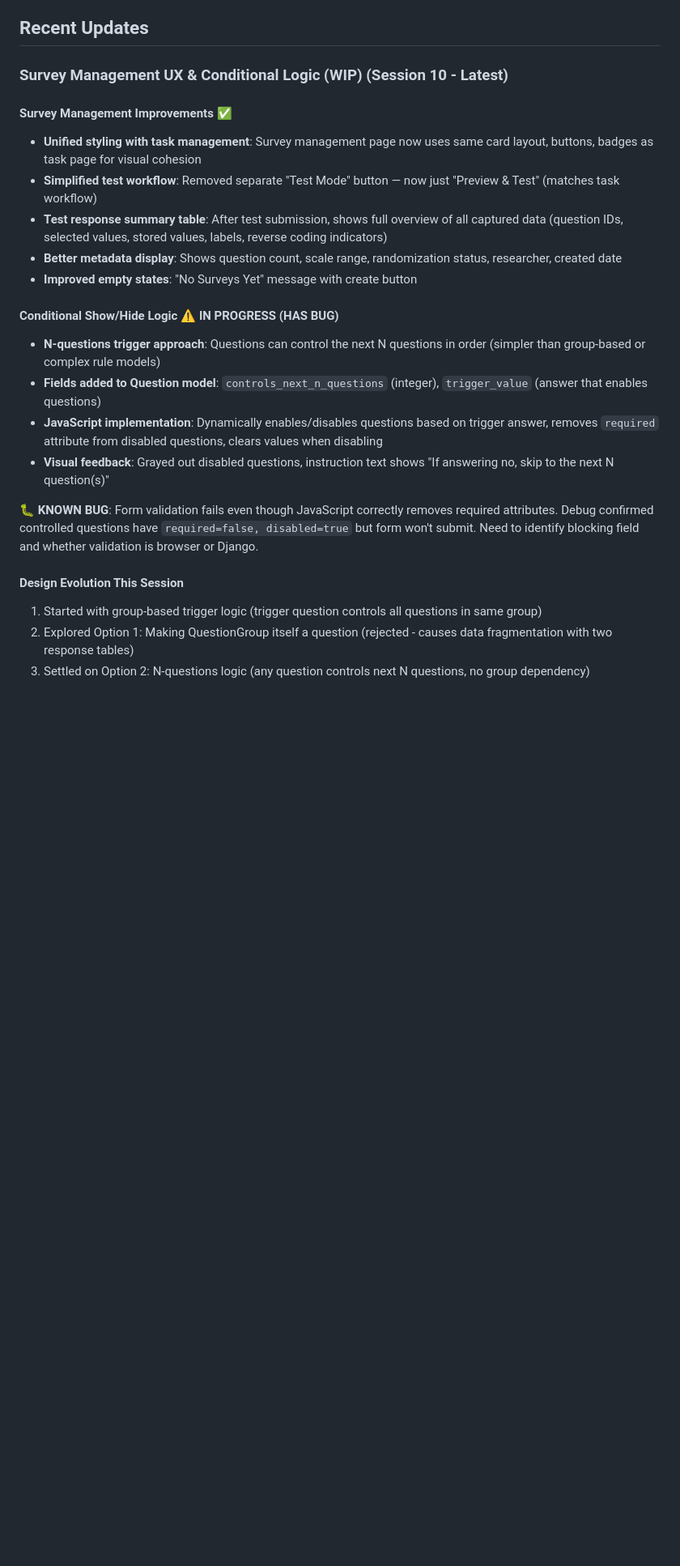
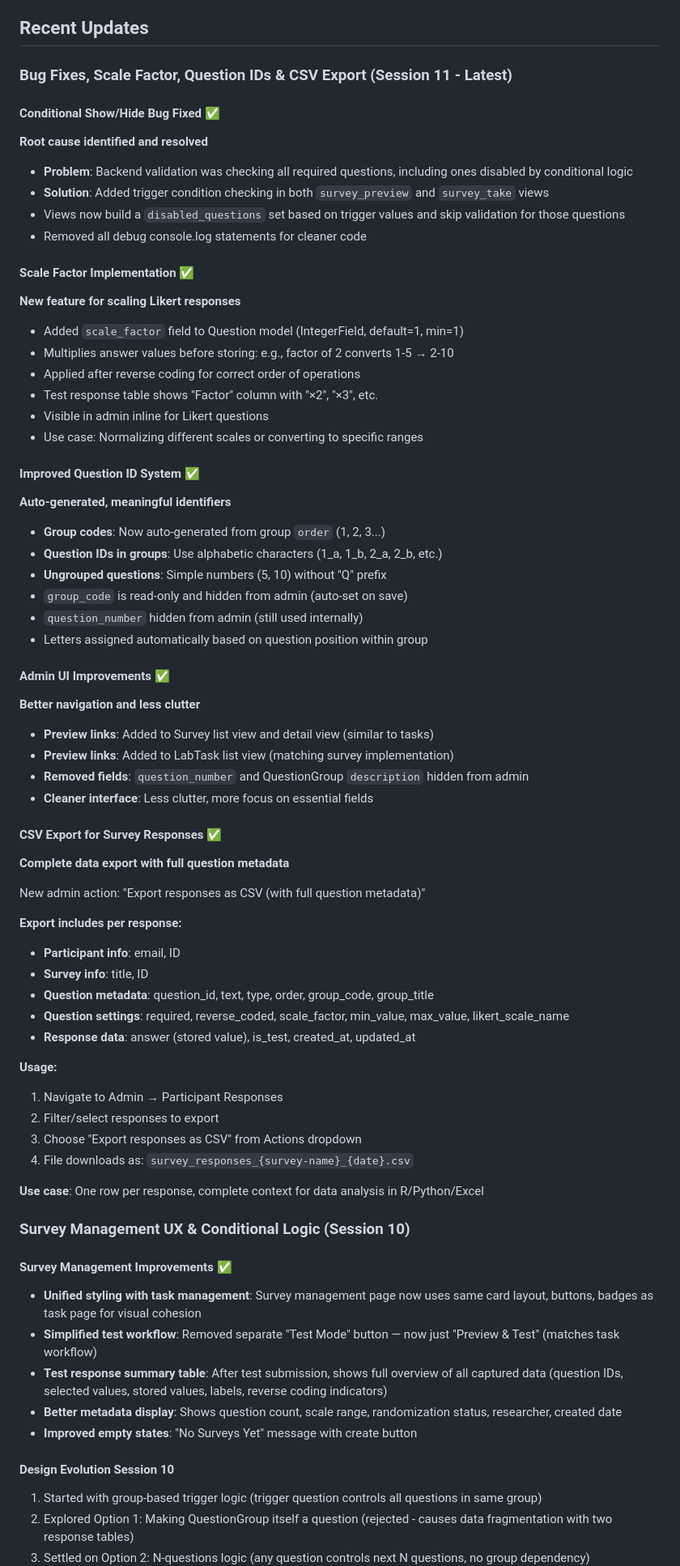
Before and after one commit to JamesSwatton/aphantasia-platform, a Markdown page: README.md, the part around one of its changes. Shown at 81% size. Rendered like a GitHub page; blank space fills up the shorter version.

Commit message:
Update README with Session 11 accomplishments
Documented all features and fixes from Session 11:
- Fixed conditional show/hide validation bug
- Added scale factor for Likert questions
- Improved question ID system (auto-generated group codes, alphabetic IDs)
- Admin UI improvements (preview links, removed clutter)
- CSV export for survey responses with full metadata

Moved conditional show/hide from "In Progress (HAS BUG)" to "Completed" section.

🤖 Generated with [Claude Code](https://claude.com/claude-code)

Co-Authored-By: Claude <noreply@anthropic.com>

```diff
--- a/README.md
+++ b/README.md
@@ -624,7 +639,61 @@ This design allows researchers to fully test the participant experience — incl
 
 ## Recent Updates
 
-### Survey Management UX & Conditional Logic (WIP) (Session 10 - Latest)
+### Bug Fixes, Scale Factor, Question IDs & CSV Export (Session 11 - Latest)
+
+#### Conditional Show/Hide Bug Fixed ✅
+**Root cause identified and resolved**
+- **Problem**: Backend validation was checking all required questions, including ones disabled by conditional logic
+- **Solution**: Added trigger condition checking in both `survey_preview` and `survey_take` views
+- Views now build a `disabled_questions` set based on trigger values and skip validation for those questions
+- Removed all debug console.log statements for cleaner code
+
+#### Scale Factor Implementation ✅
+**New feature for scaling Likert responses**
+- Added `scale_factor` field to Question model (IntegerField, default=1, min=1)
+- Multiplies answer values before storing: e.g., factor of 2 converts 1-5 → 2-10
+- Applied after reverse coding for correct order of operations
+- Test response table shows "Factor" column with "×2", "×3", etc.
+- Visible in admin inline for Likert questions
+- Use case: Normalizing different scales or converting to specific ranges
+
+#### Improved Question ID System ✅
+**Auto-generated, meaningful identifiers**
+- **Group codes**: Now auto-generated from group `order` (1, 2, 3...)
+- **Question IDs in groups**: Use alphabetic characters (1_a, 1_b, 2_a, 2_b, etc.)
+- **Ungrouped questions**: Simple numbers (5, 10) without "Q" prefix
+- `group_code` is read-only and hidden from admin (auto-set on save)
+- `question_number` hidden from admin (still used internally)
+- Letters assigned automatically based on question position within group
+
+#### Admin UI Improvements ✅
+**Better navigation and less clutter**
+- **Preview links**: Added to Survey list view and detail view (similar to tasks)
+- **Preview links**: Added to LabTask list view (matching survey implementation)
+- **Removed fields**: `question_number` and QuestionGroup `description` hidden from admin
+- **Cleaner interface**: Less clutter, more focus on essential fields
+
+#### CSV Export for Survey Responses ✅
+**Complete data export with full question metadata**
+
+New admin action: "Export responses as CSV (with full question metadata)"
+
+**Export includes per response:**
+- **Participant info**: email, ID
+- **Survey info**: title, ID
+- **Question metadata**: question_id, text, type, order, group_code, group_title
+- **Question settings**: required, reverse_coded, scale_factor, min_value, max_value, likert_scale_name
+- **Response data**: answer (stored value), is_test, created_at, updated_at
+
+**Usage:**
+1. Navigate to Admin → Participant Responses
+2. Filter/select responses to export
+3. Choose "Export responses as CSV" from Actions dropdown
+4. File downloads as: `survey_responses_{survey-name}_{date}.csv`
+
+**Use case**: One row per response, complete context for data analysis in R/Python/Excel
+
+### Survey Management UX & Conditional Logic (Session 10)
 
 #### Survey Management Improvements ✅
 - **Unified styling with task management**: Survey management page now uses same card layout, buttons, badges as task page for visual cohesion
@@ -633,15 +702,7 @@ This design allows researchers to fully test the participant experience — incl
 - **Better metadata display**: Shows question count, scale range, randomization status, researcher, created date
 - **Improved empty states**: "No Surveys Yet" message with create button
 
-#### Conditional Show/Hide Logic ⚠️ IN PROGRESS (HAS BUG)
-- **N-questions trigger approach**: Questions can control the next N questions in order (simpler than group-based or complex rule models)
-- **Fields added to Question model**: `controls_next_n_questions` (integer), `trigger_value` (answer that enables questions)
-- **JavaScript implementation**: Dynamically enables/disables questions based on trigger answer, removes `required` attribute from disabled questions, clears values when disabling
-- **Visual feedback**: Grayed out disabled questions, instruction text shows "If answering no, skip to the next N question(s)"
-
-**🐛 KNOWN BUG**: Form validation fails even though JavaScript correctly removes required attributes. Debug confirmed controlled questions have `required=false, disabled=true` but form won't submit. Need to identify blocking field and whether validation is browser or Django.
-
-#### Design Evolution This Session
+#### Design Evolution Session 10
 1. Started with group-based trigger logic (trigger question controls all questions in same group)
 2. Explored Option 1: Making QuestionGroup itself a question (rejected - causes data fragmentation with two response tables)
 3. Settled on Option 2: N-questions logic (any question controls next N questions, no group dependency)
```
Also changed, not shown: other parts of README.md (+25 -10 lines).
